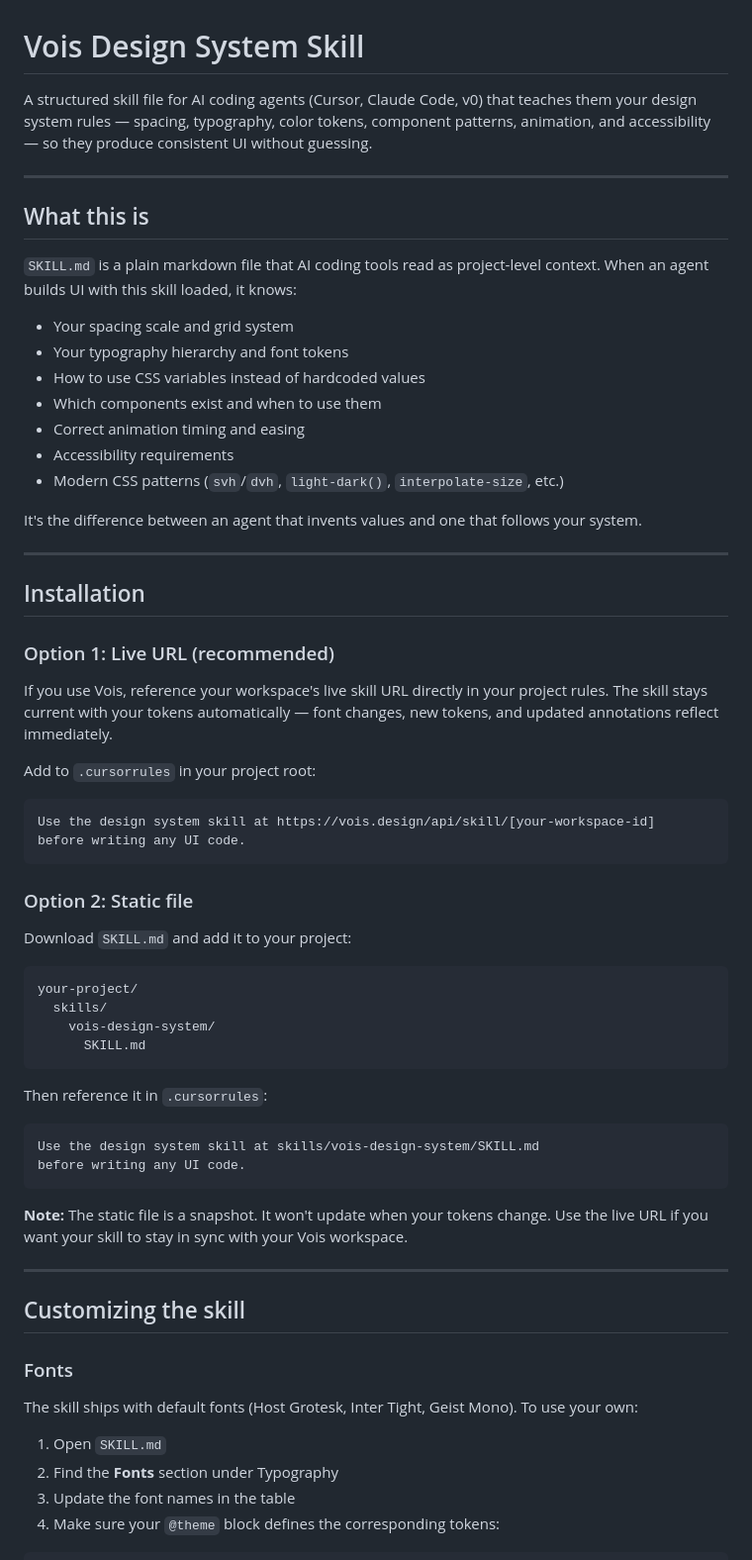
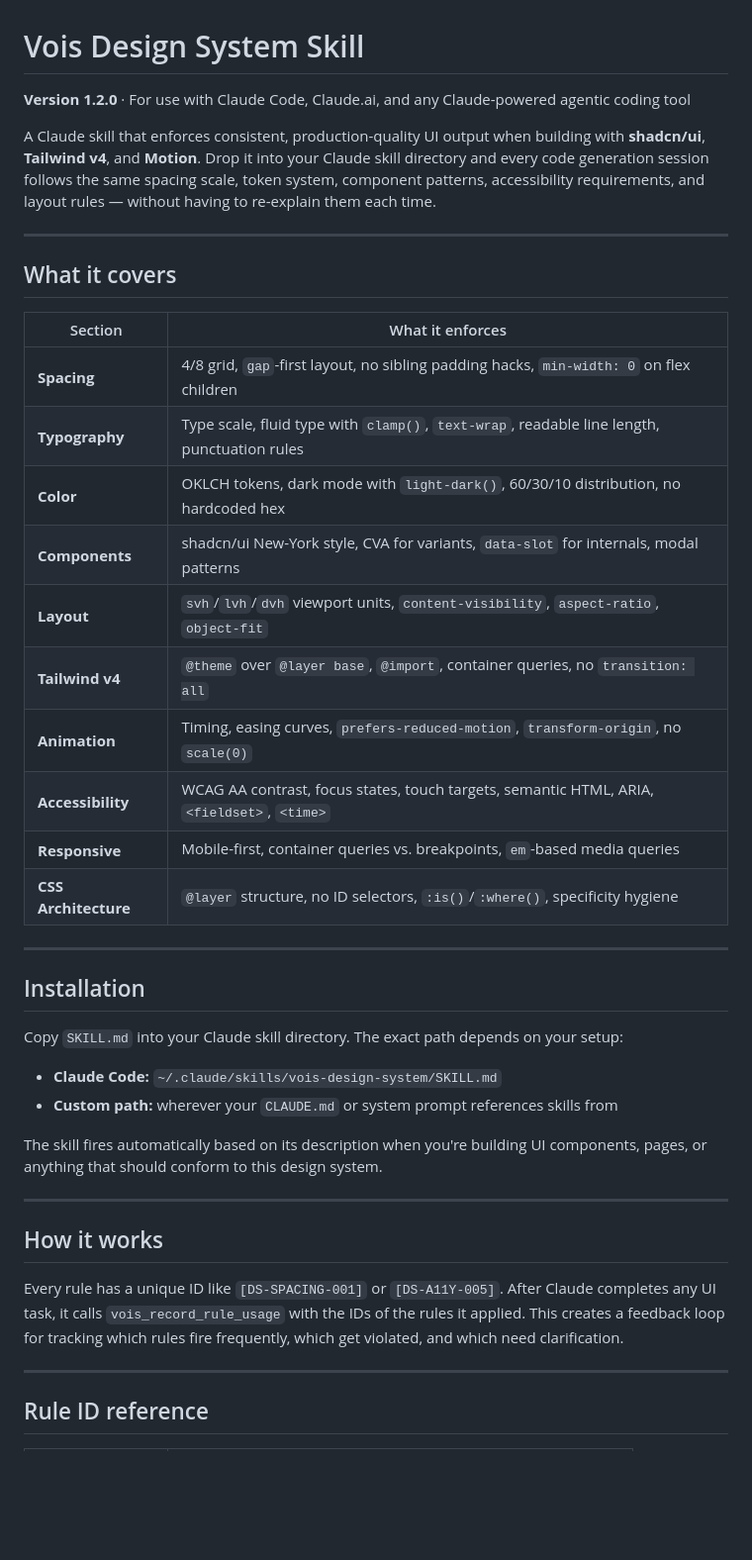
Before and after one commit to ommakes/Skills, a Markdown page: Vois-Design-System/README.md, the part around one of its changes. Shown at 99% size. Rendered like a GitHub page; blank space fills up the shorter version.

Commit message:
Revise README for version 1.2.0 updates
Updated README.md to reflect version 1.2.0 and added details on design system coverage, installation options, and customization.

````diff
--- a/Vois-Design-System/README.md
+++ b/Vois-Design-System/README.md
@@ -1,68 +1,44 @@
 # Vois Design System Skill
 
-A structured skill file for AI coding agents (Cursor, Claude Code, v0) that teaches them your design system rules — spacing, typography, color tokens, component patterns, animation, and accessibility — so they produce consistent UI without guessing.
+**Version 1.2.0** · For use with Claude Code, Claude.ai, and any Claude-powered agentic coding tool
+
+A Claude skill that enforces consistent, production-quality UI output when building with **shadcn/ui**, **Tailwind v4**, and **Motion**. Drop it into your Claude skill directory and every code generation session follows the same spacing scale, token system, component patterns, accessibility requirements, and layout rules — without having to re-explain them each time.
 
 ---
 
-## What this is
+## What it covers
 
-`SKILL.md` is a plain markdown file that AI coding tools read as project-level context. When an agent builds UI with this skill loaded, it knows:
-
-- Your spacing scale and grid system
-- Your typography hierarchy and font tokens
-- How to use CSS variables instead of hardcoded values
-- Which components exist and when to use them
-- Correct animation timing and easing
-- Accessibility requirements
-- Modern CSS patterns (`svh`/`dvh`, `light-dark()`, `interpolate-size`, etc.)
-
-It's the difference between an agent that invents values and one that follows your system.
+| Section | What it enforces |
+|---------|-----------------|
+| **Spacing** | 4/8 grid, `gap`-first layout, no sibling padding hacks, `min-width: 0` on flex children |
+| **Typography** | Type scale, fluid type with `clamp()`, `text-wrap`, readable line length, punctuation rules |
+| **Color** | OKLCH tokens, dark mode with `light-dark()`, 60/30/10 distribution, no hardcoded hex |
+| **Components** | shadcn/ui New-York style, CVA for variants, `data-slot` for internals, modal patterns |
+| **Layout** | `svh`/`lvh`/`dvh` viewport units, `content-visibility`, `aspect-ratio`, `object-fit` |
+| **Tailwind v4** | `@theme` over `@layer base`, `@import`, container queries, no `transition: all` |
+| **Animation** | Timing, easing curves, `prefers-reduced-motion`, `transform-origin`, no `scale(0)` |
+| **Accessibility** | WCAG AA contrast, focus states, touch targets, semantic HTML, ARIA, `<fieldset>`, `<time>` |
+| **Responsive** | Mobile-first, container queries vs. breakpoints, `em`-based media queries |
+| **CSS Architecture** | `@layer` structure, no ID selectors, `:is()`/`:where()`, specificity hygiene |
 
 ---
 
 ## Installation
 
-### Option 1: Live URL (recommended)
+Copy `SKILL.md` into your Claude skill directory. The exact path depends on your setup:
 
-If you use Vois, reference your workspace's live skill URL directly in your project rules. The skill stays current with your tokens automatically — font changes, new tokens, and updated annotations reflect immediately.
+- **Claude Code:** `~/.claude/skills/vois-design-system/SKILL.md`
+- **Custom path:** wherever your `CLAUDE.md` or system prompt references skills from
 
-Add to `.cursorrules` in your project root:
-
-```
-Use the design system skill at https://vois.design/api/skill/[your-workspace-id]
-before writing any UI code.
-```
-
-### Option 2: Static file
-
-Download `SKILL.md` and add it to your project:
-
-```
-your-project/
-  skills/
-    vois-design-system/
-      SKILL.md
-```
-
-Then reference it in `.cursorrules`:
-
-```
-Use the design system skill at skills/vois-design-system/SKILL.md
-before writing any UI code.
-```
-
-**Note:** The static file is a snapshot. It won't update when your tokens change. Use the live URL if you want your skill to stay in sync with your Vois workspace.
+The skill fires automatically based on its description when you're building UI components, pages, or anything that should conform to this design system.
 
 ---
 
-## Customizing the skill
+## How it works
 
-### Fonts
+Every rule has a unique ID like `[DS-SPACING-001]` or `[DS-A11Y-005]`. After Claude completes any UI task, it calls `vois_record_rule_usage` with the IDs of the rules it applied. This creates a feedback loop for tracking which rules fire frequently, which get violated, and which need clarification.
 
-The skill ships with default fonts (Host Grotesk, Inter Tight, Geist Mono). To use your own:
+---
 
-1. Open `SKILL.md`
-2. Find the **Fonts** section under Typography
-3. Update the font names in the table
-4. Make sure your `@theme` block defines the corresponding tokens:
+## Rule ID reference
 
````
Also changed, not shown: other parts of Vois-Design-System/README.md (+38 -6 lines).
